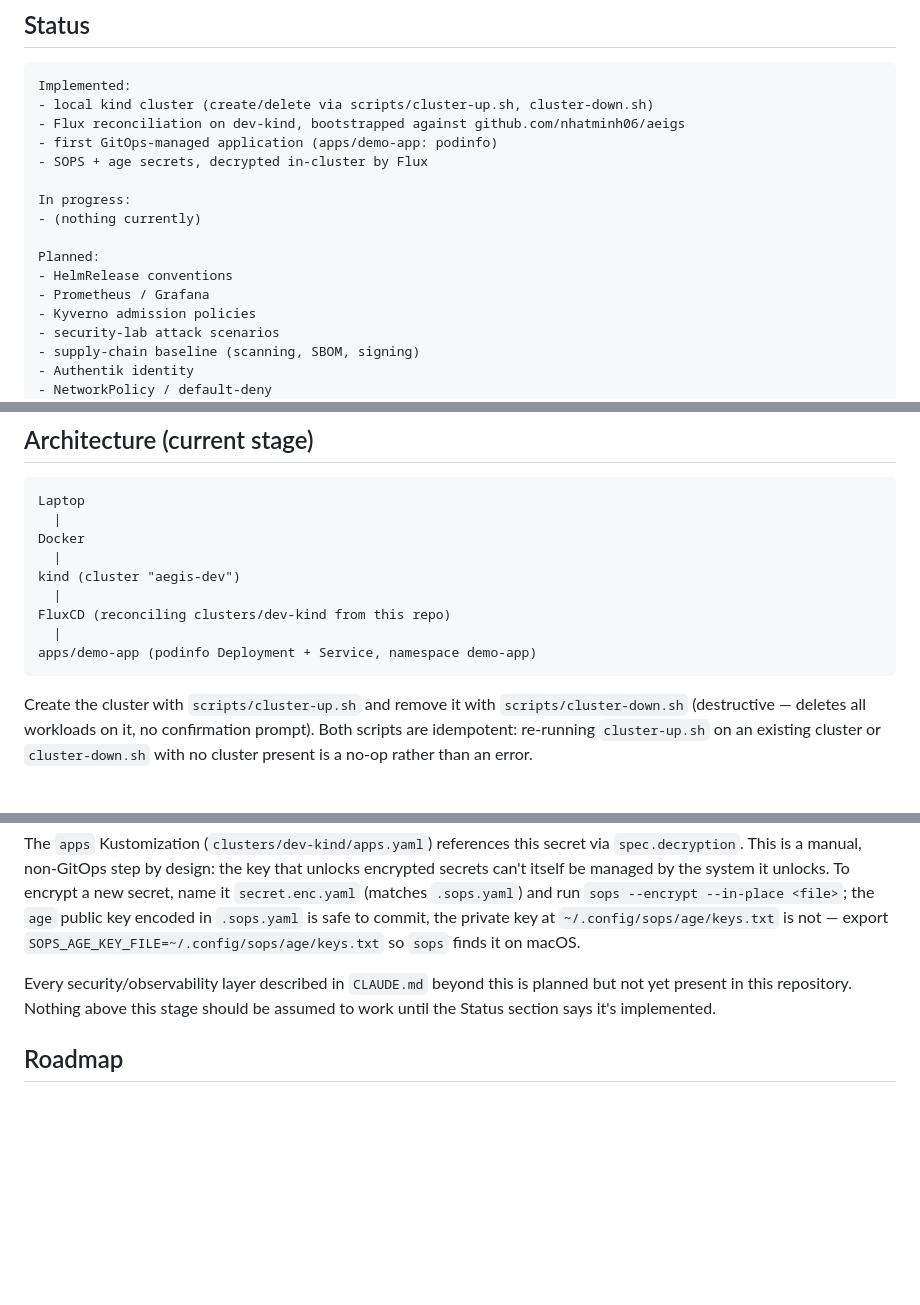
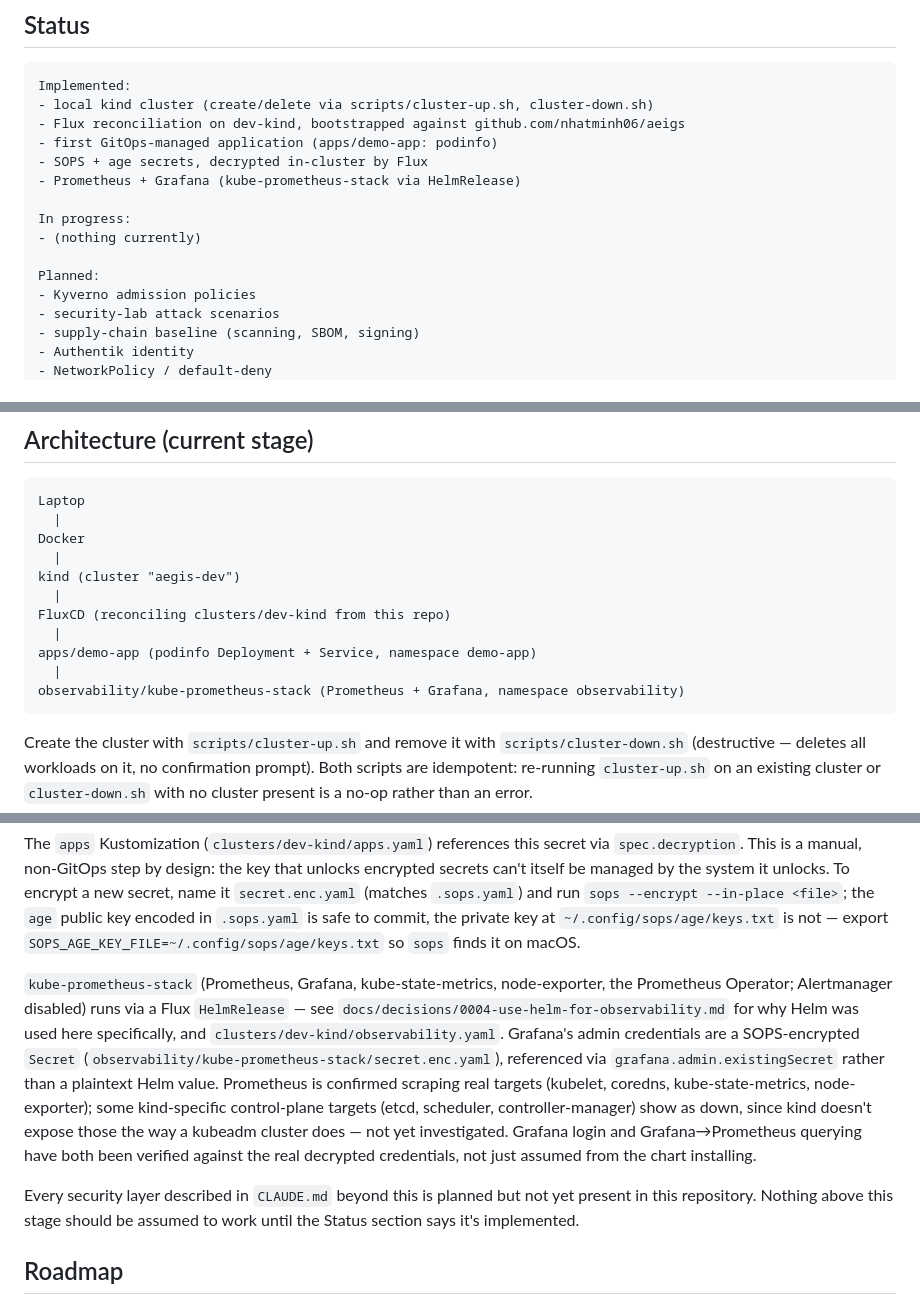
Before and after one commit to nhatminh06/aeigs, a Markdown page: README.md, 3 parts joined by grey strips. Drawn GitHub-style; blank space fills up the shorter version.

Commit message:
Document observability stack in README

````diff
--- a/README.md
+++ b/README.md
@@ -16,13 +16,12 @@ Implemented:
 - Flux reconciliation on dev-kind, bootstrapped against github.com/nhatminh06/aeigs
 - first GitOps-managed application (apps/demo-app: podinfo)
 - SOPS + age secrets, decrypted in-cluster by Flux
+- Prometheus + Grafana (kube-prometheus-stack via HelmRelease)
 
 In progress:
 - (nothing currently)
 
 Planned:
-- HelmRelease conventions
-- Prometheus / Grafana
 - Kyverno admission policies
 - security-lab attack scenarios
 - supply-chain baseline (scanning, SBOM, signing)
@@ -52,6 +51,8 @@ kind (cluster "aegis-dev")
 FluxCD (reconciling clusters/dev-kind from this repo)
   |
 apps/demo-app (podinfo Deployment + Service, namespace demo-app)
+  |
+observability/kube-prometheus-stack (Prometheus + Grafana, namespace observability)
 ```
 
 Create the cluster with `scripts/cluster-up.sh` and remove it with
@@ -110,10 +111,25 @@ key at `~/.config/sops/age/keys.txt` is not — export
 `SOPS_AGE_KEY_FILE=~/.config/sops/age/keys.txt` so `sops` finds it on
 macOS.
 
-Every security/observability layer described in `CLAUDE.md` beyond this
-is planned but not yet present in this repository. Nothing above this
-stage should be assumed to work until the Status section says it's
-implemented.
+`kube-prometheus-stack` (Prometheus, Grafana, kube-state-metrics,
+node-exporter, the Prometheus Operator; Alertmanager disabled) runs via a
+Flux `HelmRelease` — see
+`docs/decisions/0004-use-helm-for-observability.md` for why Helm was used
+here specifically, and `clusters/dev-kind/observability.yaml`. Grafana's
+admin credentials are a SOPS-encrypted `Secret`
+(`observability/kube-prometheus-stack/secret.enc.yaml`), referenced via
+`grafana.admin.existingSecret` rather than a plaintext Helm value.
+Prometheus is confirmed scraping real targets (kubelet, coredns,
+kube-state-metrics, node-exporter); some kind-specific control-plane
+targets (etcd, scheduler, controller-manager) show as down, since kind
+doesn't expose those the way a kubeadm cluster does — not yet
+investigated. Grafana login and Grafana→Prometheus querying have both
+been verified against the real decrypted credentials, not just assumed
+from the chart installing.
+
+Every security layer described in `CLAUDE.md` beyond this is planned but
+not yet present in this repository. Nothing above this stage should be
+assumed to work until the Status section says it's implemented.
 
 ## Roadmap
 
````
